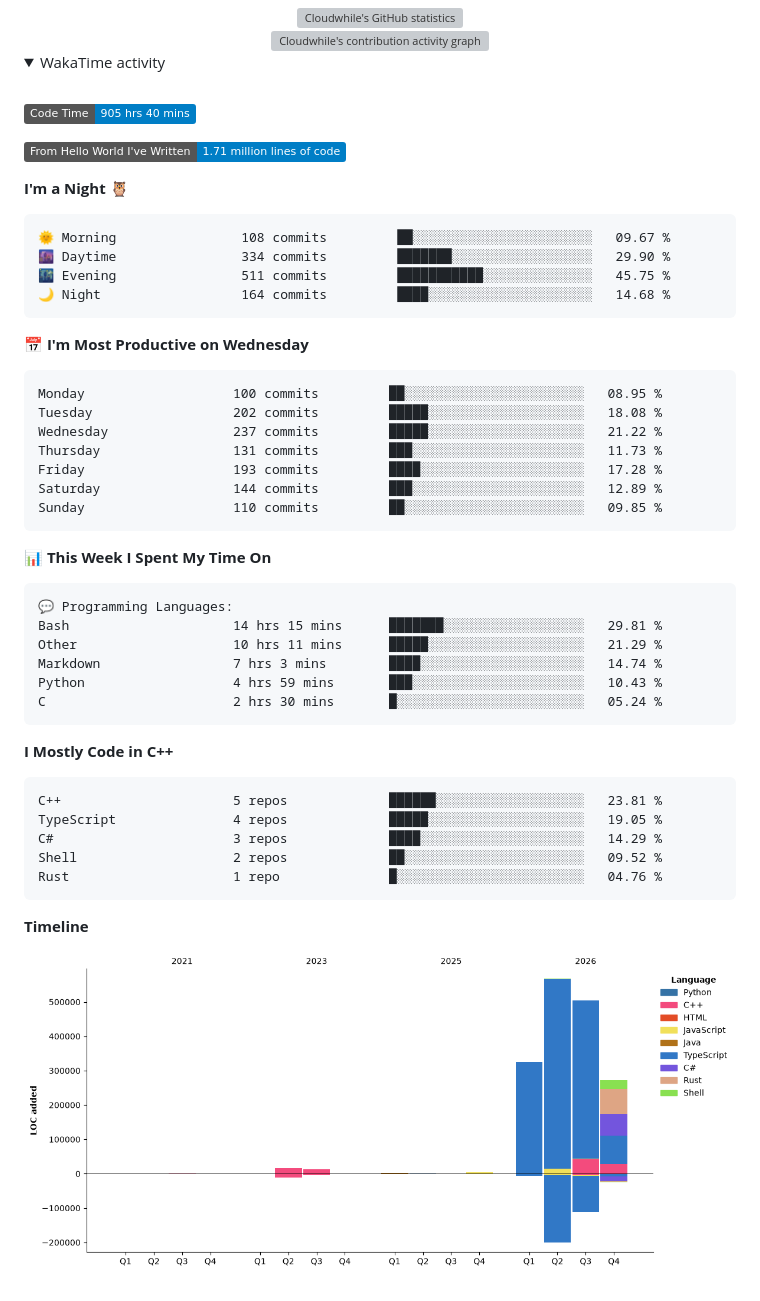
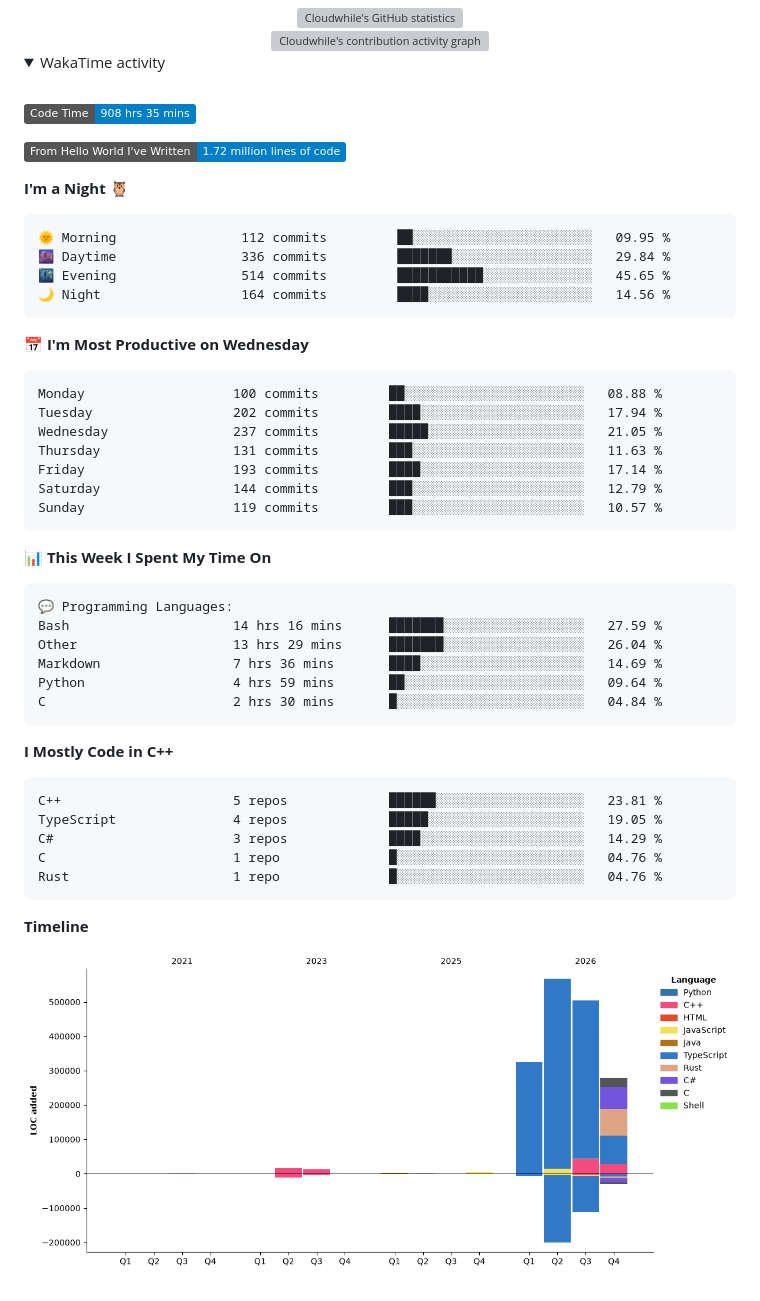
Before and after one commit to Cloudwhile/Cloudwhile, a Markdown page: README.md, the part around the change. Drawn GitHub-style; pictures changed too: assets/bar_graph.png; folded sections open; badges without logos; grey boxes are pictures that could not be loaded.

Commit message:
Updated with Dev Metrics

````diff
--- a/README.md
+++ b/README.md
@@ -61,28 +61,28 @@
   <br />
 
 <!--START_SECTION:waka-->
-![Code Time](http://img.shields.io/badge/Code%20Time-905%20hrs%2040%20mins-blue?style=flat)
+![Code Time](http://img.shields.io/badge/Code%20Time-908%20hrs%2035%20mins-blue?style=flat)
 
-![Lines of code](https://img.shields.io/badge/From%20Hello%20World%20I%27ve%20Written-1.71%20million%20lines%20of%20code-blue?style=flat)
+![Lines of code](https://img.shields.io/badge/From%20Hello%20World%20I%27ve%20Written-1.72%20million%20lines%20of%20code-blue?style=flat)
 
 **I'm a Night 🦉**
 
 ```text
-🌞 Morning                108 commits         ██░░░░░░░░░░░░░░░░░░░░░░░   09.67 %
-🌆 Daytime                334 commits         ███████░░░░░░░░░░░░░░░░░░   29.90 %
-🌃 Evening                511 commits         ███████████░░░░░░░░░░░░░░   45.75 %
-🌙 Night                  164 commits         ████░░░░░░░░░░░░░░░░░░░░░   14.68 %
+🌞 Morning                112 commits         ██░░░░░░░░░░░░░░░░░░░░░░░   09.95 %
+🌆 Daytime                336 commits         ███████░░░░░░░░░░░░░░░░░░   29.84 %
+🌃 Evening                514 commits         ███████████░░░░░░░░░░░░░░   45.65 %
+🌙 Night                  164 commits         ████░░░░░░░░░░░░░░░░░░░░░   14.56 %
 ```
 📅 **I'm Most Productive on Wednesday**
 
 ```text
-Monday                   100 commits         ██░░░░░░░░░░░░░░░░░░░░░░░   08.95 %
-Tuesday                  202 commits         █████░░░░░░░░░░░░░░░░░░░░   18.08 %
-Wednesday                237 commits         █████░░░░░░░░░░░░░░░░░░░░   21.22 %
-Thursday                 131 commits         ███░░░░░░░░░░░░░░░░░░░░░░   11.73 %
-Friday                   193 commits         ████░░░░░░░░░░░░░░░░░░░░░   17.28 %
-Saturday                 144 commits         ███░░░░░░░░░░░░░░░░░░░░░░   12.89 %
-Sunday                   110 commits         ██░░░░░░░░░░░░░░░░░░░░░░░   09.85 %
+Monday                   100 commits         ██░░░░░░░░░░░░░░░░░░░░░░░   08.88 %
+Tuesday                  202 commits         ████░░░░░░░░░░░░░░░░░░░░░   17.94 %
+Wednesday                237 commits         █████░░░░░░░░░░░░░░░░░░░░   21.05 %
+Thursday                 131 commits         ███░░░░░░░░░░░░░░░░░░░░░░   11.63 %
+Friday                   193 commits         ████░░░░░░░░░░░░░░░░░░░░░   17.14 %
+Saturday                 144 commits         ███░░░░░░░░░░░░░░░░░░░░░░   12.79 %
+Sunday                   119 commits         ███░░░░░░░░░░░░░░░░░░░░░░   10.57 %
 ```
 
 
@@ -90,11 +90,11 @@ Sunday                   110 commits         ██░░░░░░░░░
 
 ```text
 💬 Programming Languages:
-Bash                     14 hrs 15 mins      ███████░░░░░░░░░░░░░░░░░░   29.81 %
-Other                    10 hrs 11 mins      █████░░░░░░░░░░░░░░░░░░░░   21.29 %
-Markdown                 7 hrs 3 mins        ████░░░░░░░░░░░░░░░░░░░░░   14.74 %
-Python                   4 hrs 59 mins       ███░░░░░░░░░░░░░░░░░░░░░░   10.43 %
-C                        2 hrs 30 mins       █░░░░░░░░░░░░░░░░░░░░░░░░   05.24 %
+Bash                     14 hrs 16 mins      ███████░░░░░░░░░░░░░░░░░░   27.59 %
+Other                    13 hrs 29 mins      ███████░░░░░░░░░░░░░░░░░░   26.04 %
+Markdown                 7 hrs 36 mins       ████░░░░░░░░░░░░░░░░░░░░░   14.69 %
+Python                   4 hrs 59 mins       ██░░░░░░░░░░░░░░░░░░░░░░░   09.64 %
+C                        2 hrs 30 mins       █░░░░░░░░░░░░░░░░░░░░░░░░   04.84 %
 ```
 
 **I Mostly Code in C++**
@@ -103,7 +103,7 @@ C                        2 hrs 30 mins       █░░░░░░░░░░
 C++                      5 repos             ██████░░░░░░░░░░░░░░░░░░░   23.81 %
 TypeScript               4 repos             █████░░░░░░░░░░░░░░░░░░░░   19.05 %
 C#                       3 repos             ████░░░░░░░░░░░░░░░░░░░░░   14.29 %
-Shell                    2 repos             ██░░░░░░░░░░░░░░░░░░░░░░░   09.52 %
+C                        1 repo              █░░░░░░░░░░░░░░░░░░░░░░░░   04.76 %
 Rust                     1 repo              █░░░░░░░░░░░░░░░░░░░░░░░░   04.76 %
 ```
 
````
